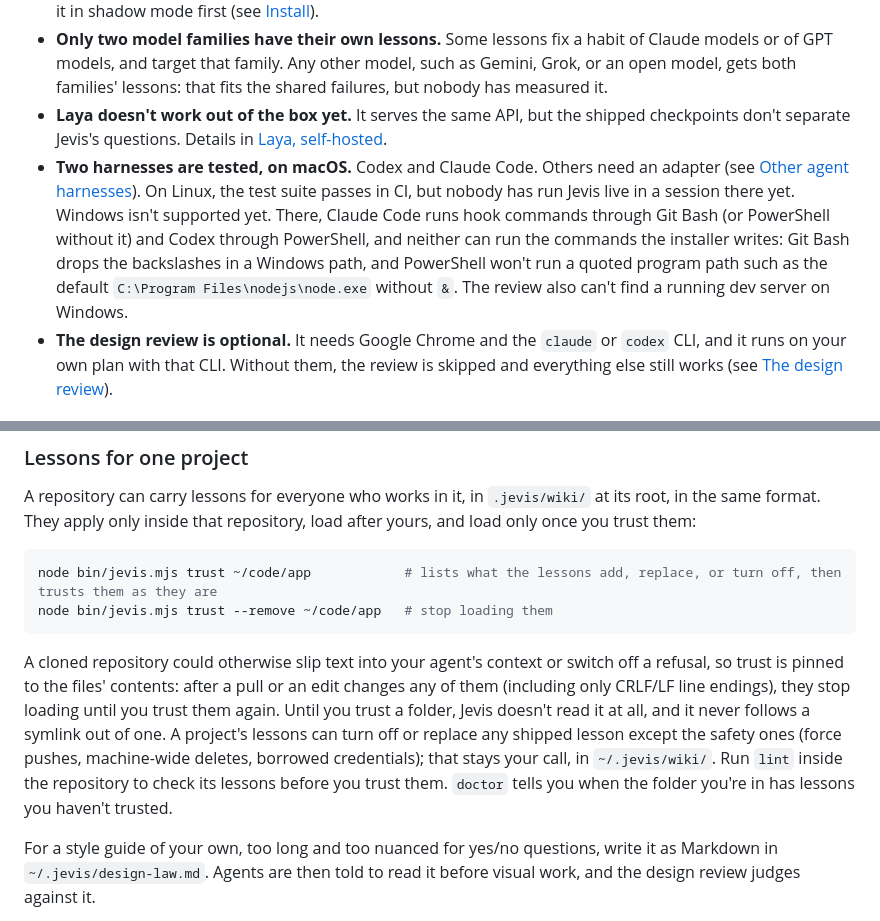
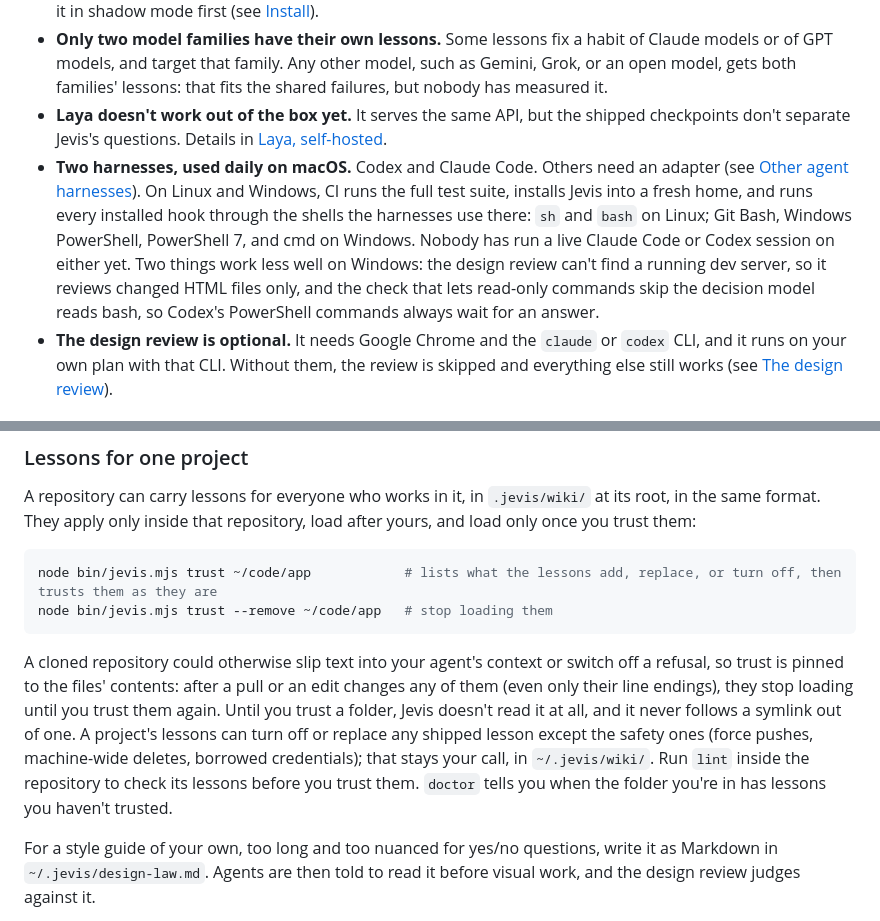
Before and after one commit to GLDRoger/jevis, a Markdown page: README.md, 2 parts joined by grey strips. Rendered like a GitHub page.

Commit message:
docs: state what is verified on Linux and Windows
Co-Authored-By: Claude Opus 5.5 <noreply@anthropic.com>

````diff
--- a/README.md
+++ b/README.md
@@ -94,7 +94,7 @@ Read these before you install.
 - **The evaluation is small, and there are no public benchmark numbers.** 36 pairs in the confirmation round, one seed of most tasks, one film brief, and a model as the judge. The judge showed a 5–1 lean on pairs where Jevis did nothing, so single-pair results are noise. The aggregate, and the zero hidden-check regressions, are the signal. We haven't run Jevis against popular coding benchmarks such as SWE-bench or Terminal-Bench: that takes time and model usage we haven't had yet. The best test is your own work, so try it in shadow mode first (see [Install](#install)).
 - **Only two model families have their own lessons.** Some lessons fix a habit of Claude models or of GPT models, and target that family. Any other model, such as Gemini, Grok, or an open model, gets both families' lessons: that fits the shared failures, but nobody has measured it.
 - **Laya doesn't work out of the box yet.** It serves the same API, but the shipped checkpoints don't separate Jevis's questions. Details in [Laya, self-hosted](#laya-self-hosted).
-- **Two harnesses are tested, on macOS.** Codex and Claude Code. Others need an adapter (see [Other agent harnesses](#other-agent-harnesses)). On Linux, the test suite passes in CI, but nobody has run Jevis live in a session there yet. Windows isn't supported yet. There, Claude Code runs hook commands through Git Bash (or PowerShell without it) and Codex through PowerShell, and neither can run the commands the installer writes: Git Bash drops the backslashes in a Windows path, and PowerShell won't run a quoted program path such as the default `C:\Program Files\nodejs\node.exe` without `&`. The review also can't find a running dev server on Windows.
+- **Two harnesses, used daily on macOS.** Codex and Claude Code. Others need an adapter (see [Other agent harnesses](#other-agent-harnesses)). On Linux and Windows, CI runs the full test suite, installs Jevis into a fresh home, and runs every installed hook through the shells the harnesses use there: `sh` and `bash` on Linux; Git Bash, Windows PowerShell, PowerShell 7, and cmd on Windows. Nobody has run a live Claude Code or Codex session on either yet. Two things work less well on Windows: the design review can't find a running dev server, so it reviews changed HTML files only, and the check that lets read-only commands skip the decision model reads bash, so Codex's PowerShell commands always wait for an answer.
 - **The design review is optional.** It needs Google Chrome and the `claude` or `codex` CLI, and it runs on your own plan with that CLI. Without them, the review is skipped and everything else still works (see [The design review](#the-design-review)).
 
 ## Which coding model to use
@@ -363,7 +363,7 @@ node bin/jevis.mjs trust ~/code/app            # lists what the lessons add, rep
 node bin/jevis.mjs trust --remove ~/code/app   # stop loading them
 ```
 
-A cloned repository could otherwise slip text into your agent's context or switch off a refusal, so trust is pinned to the files' contents: after a pull or an edit changes any of them (including only CRLF/LF line endings), they stop loading until you trust them again. Until you trust a folder, Jevis doesn't read it at all, and it never follows a symlink out of one. A project's lessons can turn off or replace any shipped lesson except the safety ones (force pushes, machine-wide deletes, borrowed credentials); that stays your call, in `~/.jevis/wiki/`. Run `lint` inside the repository to check its lessons before you trust them. `doctor` tells you when the folder you're in has lessons you haven't trusted.
+A cloned repository could otherwise slip text into your agent's context or switch off a refusal, so trust is pinned to the files' contents: after a pull or an edit changes any of them (even only their line endings), they stop loading until you trust them again. Until you trust a folder, Jevis doesn't read it at all, and it never follows a symlink out of one. A project's lessons can turn off or replace any shipped lesson except the safety ones (force pushes, machine-wide deletes, borrowed credentials); that stays your call, in `~/.jevis/wiki/`. Run `lint` inside the repository to check its lessons before you trust them. `doctor` tells you when the folder you're in has lessons you haven't trusted.
 
 For a style guide of your own, too long and too nuanced for yes/no questions, write it as Markdown in `~/.jevis/design-law.md`. Agents are then told to read it before visual work, and the design review judges against it.
 
````
